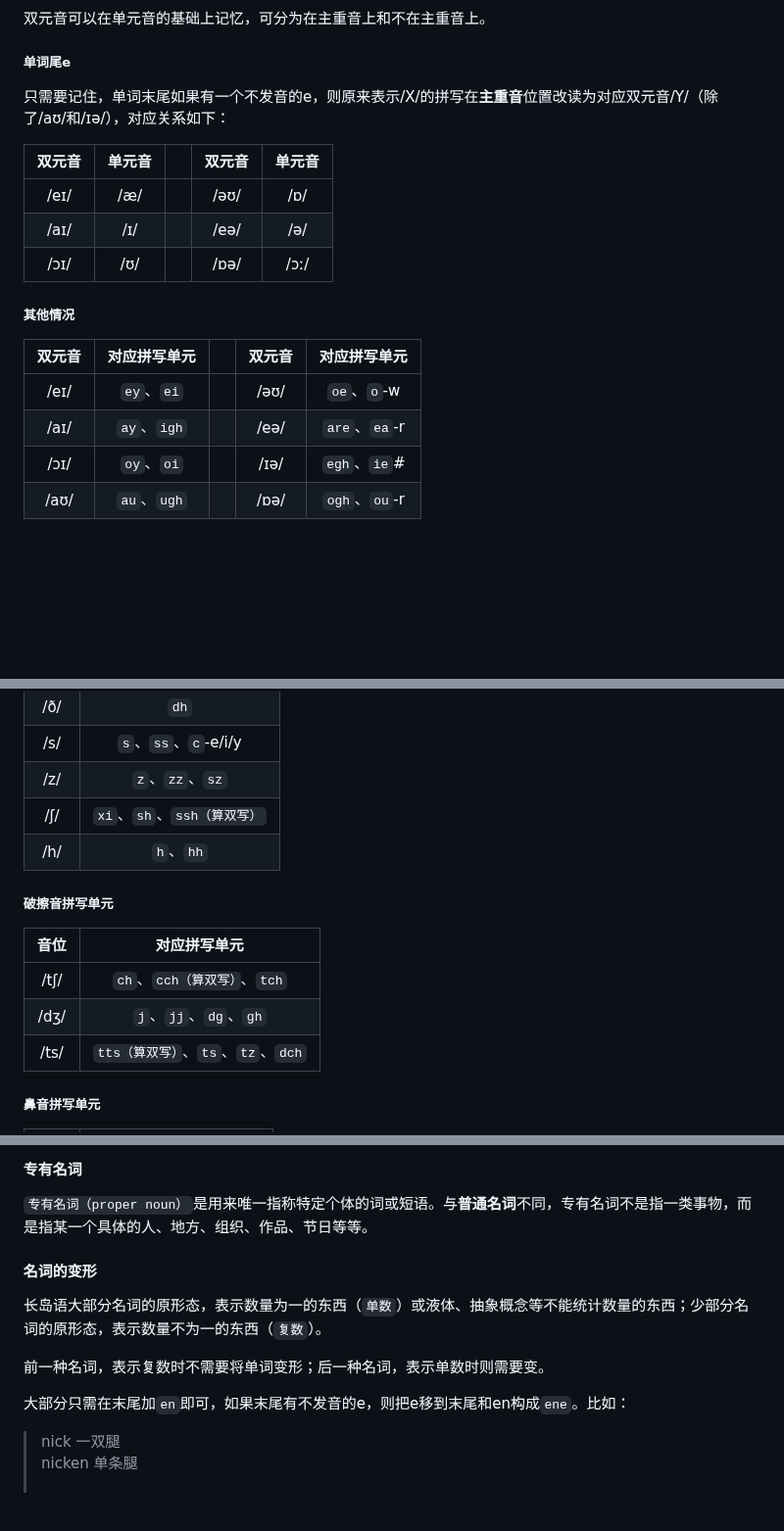
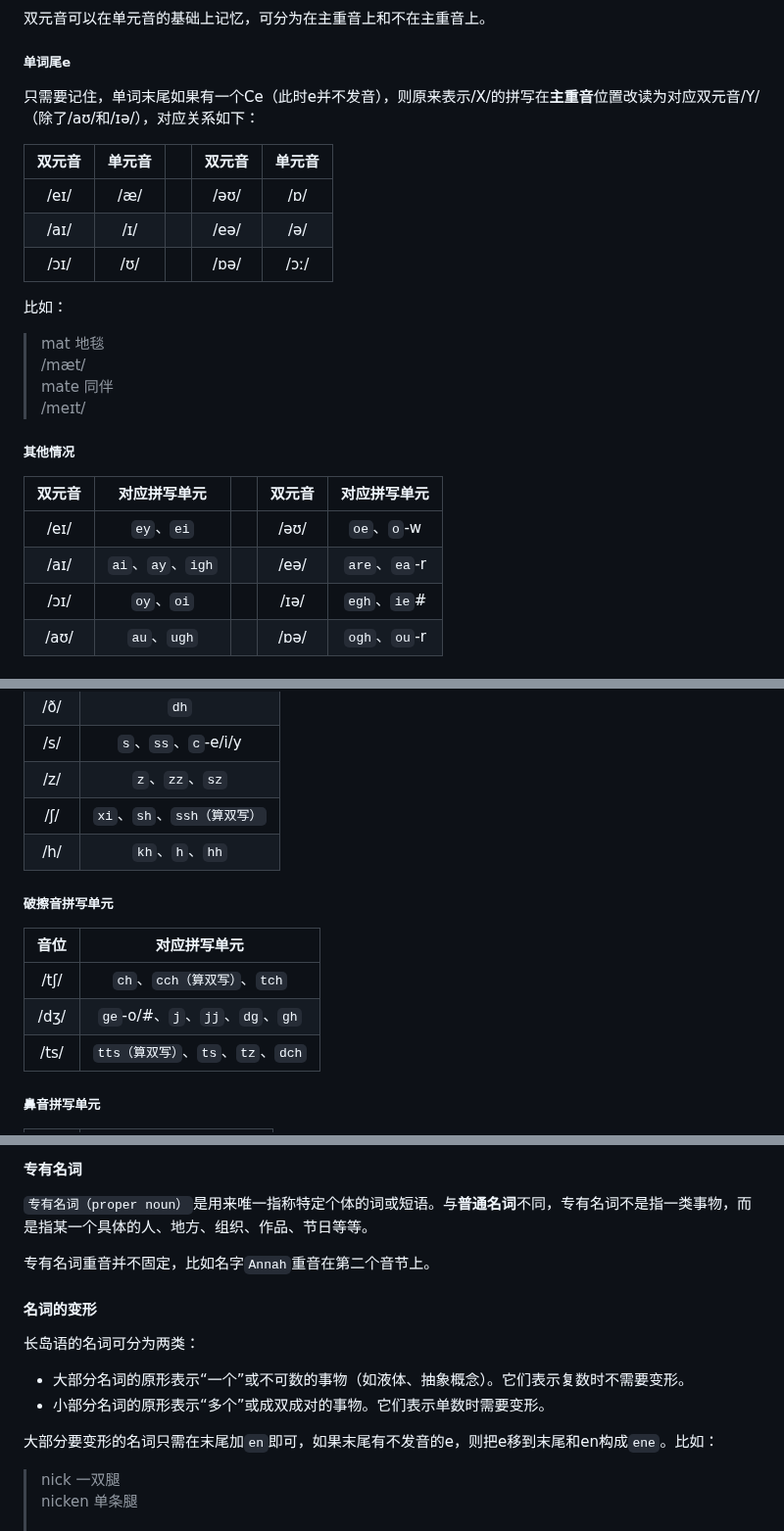
Before and after one commit to MobDollogeTwinch/MobDollogeTwinch.github.io, a Markdown page: longoue_lang.md, 3 parts joined by grey strips. Shown at 98% size. Drawn GitHub-style; blank space fills up the shorter version.

```diff
--- a/longoue_lang.md
+++ b/longoue_lang.md
@@ -360,7 +351,7 @@ C...CVC...C\
 
 ##### 单词尾e
 
-只需要记住，单词末尾如果有一个不发音的e，则原来表示/X/的拼写在**主重音**位置改读为对应双元音/Y/（除了/aʊ/和/ɪə/），对应关系如下：
+只需要记住，单词末尾如果有一个Ce（此时e并不发音），则原来表示/X/的拼写在**主重音**位置改读为对应双元音/Y/（除了/aʊ/和/ɪə/），对应关系如下：
 
 |双元音|单元音||双元音|单元音|
 |:-:|:-:|:----:|:-:|:-------:|
@@ -368,12 +359,18 @@ C...CVC...C\
 |/aɪ/  |/ɪ/    ||/eə/|/ə/     |
 |/ɔɪ/  |/ʊ/    ||/ɒə/|/ɔː/    |
 
+比如：
+> mat 地毯\
+/mæt/\
+mate 同伴\
+/meɪt/
+
 ##### 其他情况
 
 |双元音|对应拼写单元||双元音|对应拼写单元|
 |:-:|:-:|:----:|:-:|:-------:|
 |/eɪ/  |`ey`、`ei`   ||/əʊ/|`oe`、`o`-w   |
-|/aɪ/  |`ay`、`igh`  ||/eə/|`are`、`ea`-r |
+|/aɪ/  |`ai`、`ay`、`igh`  ||/eə/|`are`、`ea`-r |
 |/ɔɪ/  |`oy`、`oi`   ||/ɪə/|`egh`、`ie`#  |
 |/aʊ/  |`au`、`ugh` ||/ɒə/|`ogh`、`ou`-r |
 
@@ -401,13 +398,13 @@ C...CVC...C\
 |     /s/    |              `s`、`ss`、`c`-e/i/y       |
 |     /z/    |        `z`、`zz`、`sz`                  |
 |     /ʃ/    |              `xi`、`sh`、`ssh（算双写）`|
-|     /h/    |                   `h`、`hh`             |
+|     /h/    |             `kh`、`h`、`hh`             |
 
 ##### 破擦音拼写单元
 |     音位   |              对应拼写单元               |
 | :--------: | :-------------------------------------: |
 |    /tʃ/    |       `ch`、`cch（算双写）`、`tch`      |
-|    /dʒ/    |             `j`、`jj`、`dg`、`gh`       |
+|    /dʒ/    |     `ge`-o/#、`j`、`jj`、`dg`、`gh`     |
 |    /ts/    |`tts（算双写）`、`ts`、`tz`、`dch`       |
 
 ##### 鼻音拼写单元
@@ -491,13 +488,16 @@ C...CVC...C\
 #### 专有名词
 `专有名词（proper noun）`是用来唯一指称特定个体的词或短语。与**普通名词**不同，专有名词不是指一类事物，而是指某一个具体的人、地方、组织、作品、节日等等。
 
+专有名词重音并不固定，比如名字`Annah`重音在第二个音节上。
+
 #### 名词的变形
 
-长岛语大部分名词的原形态，表示数量为一的东西（`单数`）或液体、抽象概念等不能统计数量的东西；少部分名词的原形态，表示数量不为一的东西（`复数`）。
+长岛语的名词可分为两类：
 
-前一种名词，表示复数时不需要将单词变形；后一种名词，表示单数时则需要变。
+- 大部分名词的原形表示“一个”或不可数的事物（如液体、抽象概念）。它们表示复数时不需要变形。
+- 小部分名词的原形表示“多个”或成双成对的事物。它们表示单数时需要变形。
 
-大部分只需在末尾加`en`即可，如果末尾有不发音的e，则把e移到末尾和en构成`ene`。比如：
+大部分要变形的名词只需在末尾加`en`即可，如果末尾有不发音的e，则把e移到末尾和en构成`ene`。比如：
 
 > nick 一双腿\
 nicken 单条腿\
```
Also changed, not shown: other parts of longoue_lang.md (+82 -39 lines).
